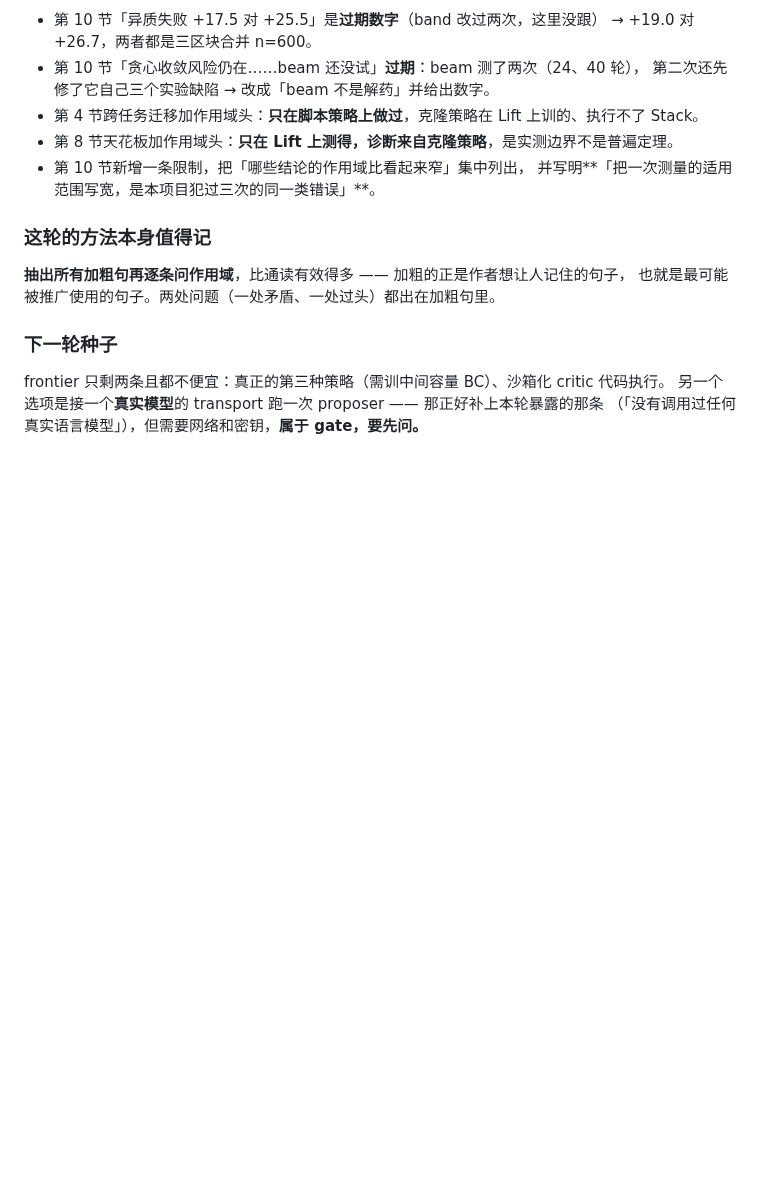
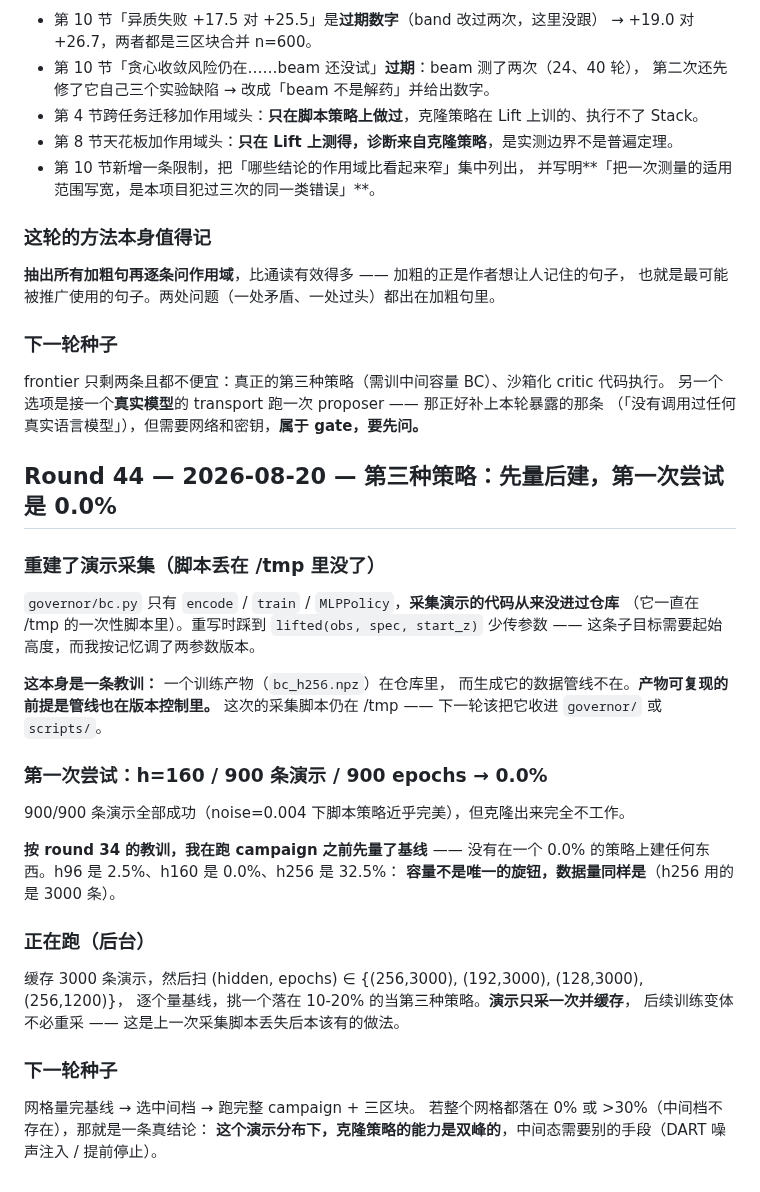
Before and after one commit to GuoZheXinDeGuang/physical-harness, a Markdown page: progress.md, the part around the change. GitHub-like rendering; blank space fills up the shorter version.

Commit message:
round 44: the third policy's first attempt does not work, and the data pipeline was never in the repo
Rebuilt demonstration collection from scratch: bc.py holds encode/train/MLPPolicy
but the code that produces the training data has only ever lived in throwaway
/tmp scripts. A trained artefact sits in version control while the pipeline that
made it does not, which means the artefact is not reproducible.

First attempt at an intermediate clone -- hidden 160, 900 demonstrations, 900
epochs -- closes the loop at 0.0%. Measured that before running any campaign on
it, per round 34. With h96 at 2.5%, h160 at 0.0% and h256 at 32.5%, capacity is
clearly not the only knob; h256 also had 3000 demonstrations.

A grid over hidden and epochs on 3000 cached demonstrations is running.

```diff
--- a/progress.md
+++ b/progress.md
@@ -1584,3 +1584,35 @@ frontier 只剩：真正的第三种策略（需训中间容量 BC）、沙箱
 frontier 只剩两条且都不便宜：真正的第三种策略（需训中间容量 BC）、沙箱化 critic 代码执行。
 另一个选项是接一个**真实模型**的 transport 跑一次 proposer —— 那正好补上本轮暴露的那条
 （「没有调用过任何真实语言模型」），但需要网络和密钥，**属于 gate，要先问。**
+
+## Round 44 — 2026-08-20 — 第三种策略：先量后建，第一次尝试是 0.0%
+
+### 重建了演示采集（脚本丢在 /tmp 里没了）
+
+`governor/bc.py` 只有 `encode` / `train` / `MLPPolicy`，**采集演示的代码从来没进过仓库**
+（它一直在 /tmp 的一次性脚本里）。重写时踩到 `lifted(obs, spec, start_z)` 少传参数 ——
+这条子目标需要起始高度，而我按记忆调了两参数版本。
+
+**这本身是一条教训：** 一个训练产物（`bc_h256.npz`）在仓库里，
+而生成它的数据管线不在。**产物可复现的前提是管线也在版本控制里。**
+这次的采集脚本仍在 /tmp —— 下一轮该把它收进 `governor/` 或 `scripts/`。
+
+### 第一次尝试：h=160 / 900 条演示 / 900 epochs → **0.0%**
+
+900/900 条演示全部成功（noise=0.004 下脚本策略近乎完美），但克隆出来完全不工作。
+
+**按 round 34 的教训，我在跑 campaign 之前先量了基线** ——
+没有在一个 0.0% 的策略上建任何东西。h96 是 2.5%、h160 是 0.0%、h256 是 32.5%：
+**容量不是唯一的旋钮，数据量同样是**（h256 用的是 3000 条）。
+
+### 正在跑（后台）
+
+缓存 3000 条演示，然后扫 (hidden, epochs) ∈ {(256,3000), (192,3000), (128,3000), (256,1200)}，
+逐个量基线，挑一个落在 10-20% 的当第三种策略。**演示只采一次并缓存**，
+后续训练变体不必重采 —— 这是上一次采集脚本丢失后本该有的做法。
+
+### 下一轮种子
+
+网格量完基线 → 选中间档 → 跑完整 campaign + 三区块。
+若整个网格都落在 0% 或 >30%（中间档不存在），那就是一条真结论：
+**这个演示分布下，克隆策略的能力是双峰的**，中间态需要别的手段（DART 噪声注入 / 提前停止）。
```
Also changed, not shown: STATUS.md (+8 -5 lines).
